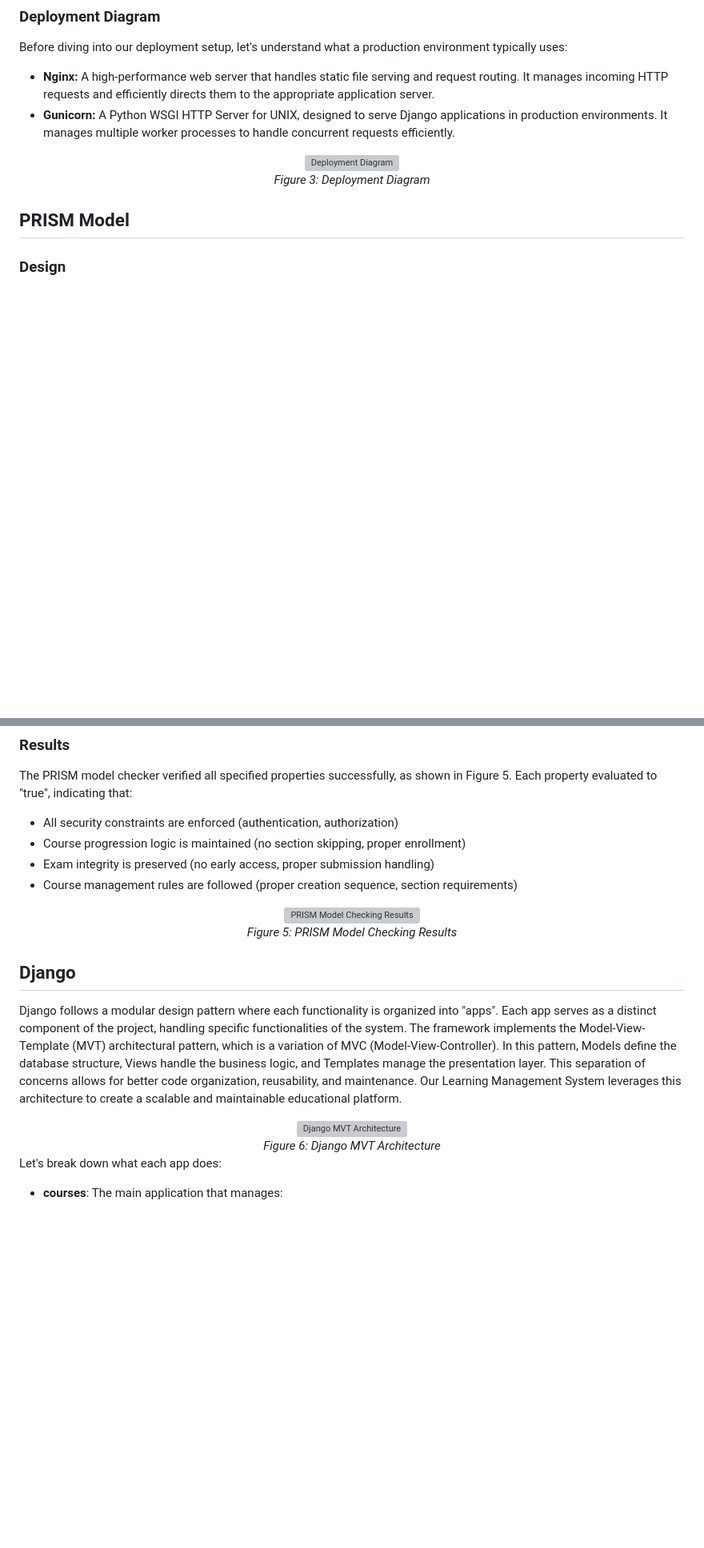
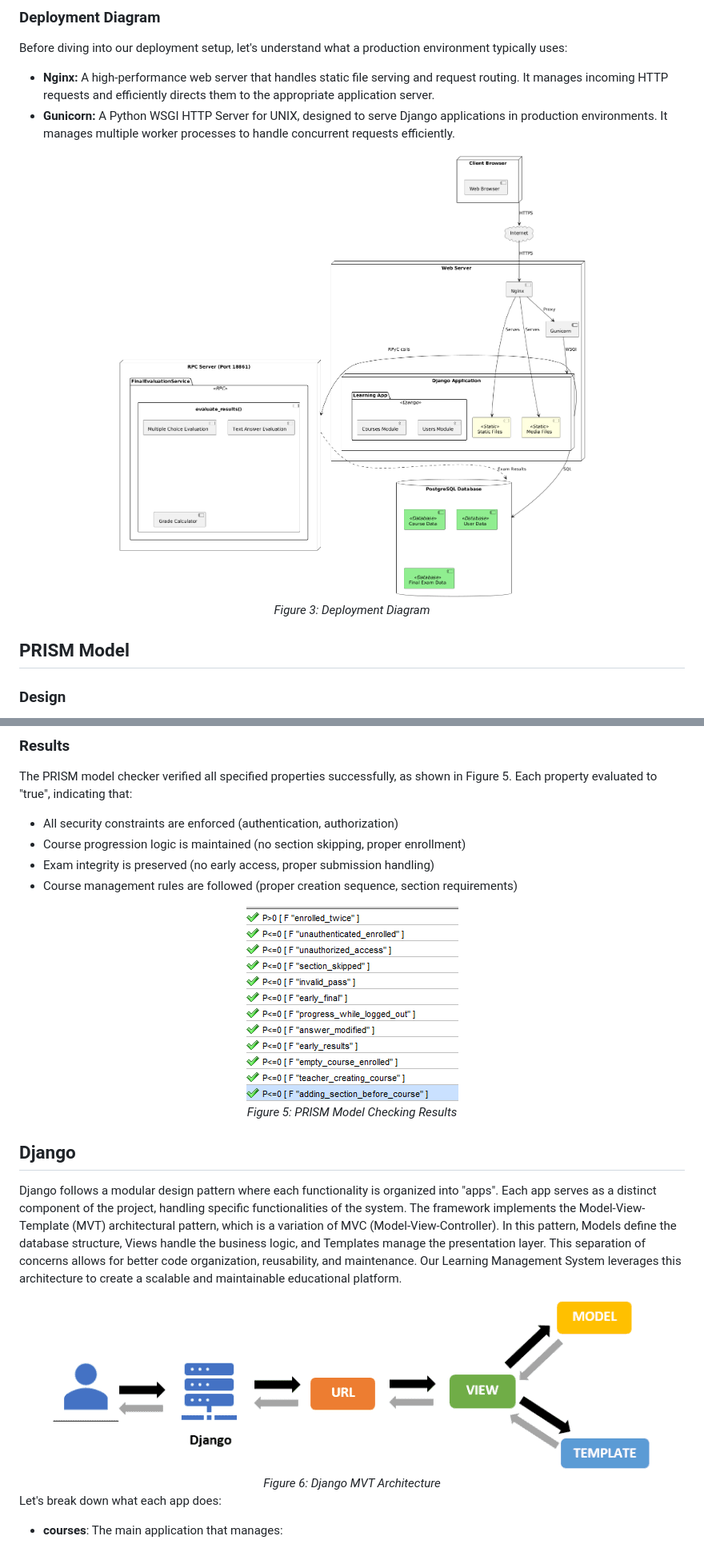
Before and after one commit to Marcu-Petric/ProofLearn, a Markdown page: README.md, 2 parts joined by grey strips. Shown: that part at 80% size. Rendered like a GitHub page; blank space fills up the shorter version; grey boxes are pictures that could not be loaded.

```diff
--- a/README.md
+++ b/README.md
@@ -30,7 +30,7 @@ Before diving into our deployment setup, let's understand what a production envi
 - **Gunicorn:** A Python WSGI HTTP Server for UNIX, designed to serve Django applications in production environments. It manages multiple worker processes to handle concurrent requests efficiently.
 
 <div align="center">
-  <img src="deploy.png" alt="Deployment Diagram"/>
+  <img src="fig/deploy.png" alt="Deployment Diagram"/>
   <br>
   <em>Figure 3: Deployment Diagram</em>
 </div>
@@ -114,7 +114,7 @@ The PRISM model checker verified all specified properties successfully, as shown
 - Course management rules are followed (proper creation sequence, section requirements)
 
 <div align="center">
-  <img src="prism_results.png" alt="PRISM Model Checking Results"/>
+  <img src="fig/prism_results.png" alt="PRISM Model Checking Results"/>
   <br>
   <em>Figure 5: PRISM Model Checking Results</em>
 </div>
@@ -124,7 +124,7 @@ The PRISM model checker verified all specified properties successfully, as shown
 Django follows a modular design pattern where each functionality is organized into "apps". Each app serves as a distinct component of the project, handling specific functionalities of the system. The framework implements the Model-View-Template (MVT) architectural pattern, which is a variation of MVC (Model-View-Controller). In this pattern, Models define the database structure, Views handle the business logic, and Templates manage the presentation layer. This separation of concerns allows for better code organization, reusability, and maintenance. Our Learning Management System leverages this architecture to create a scalable and maintainable educational platform.
 
 <div align="center">
-  <img src="django.png" alt="Django MVT Architecture"/>
+  <img src="fig/django.png" alt="Django MVT Architecture"/>
   <br>
   <em>Figure 6: Django MVT Architecture</em>
 </div>
```
Also changed, not shown: other parts of README.md (+3 -3 lines).
